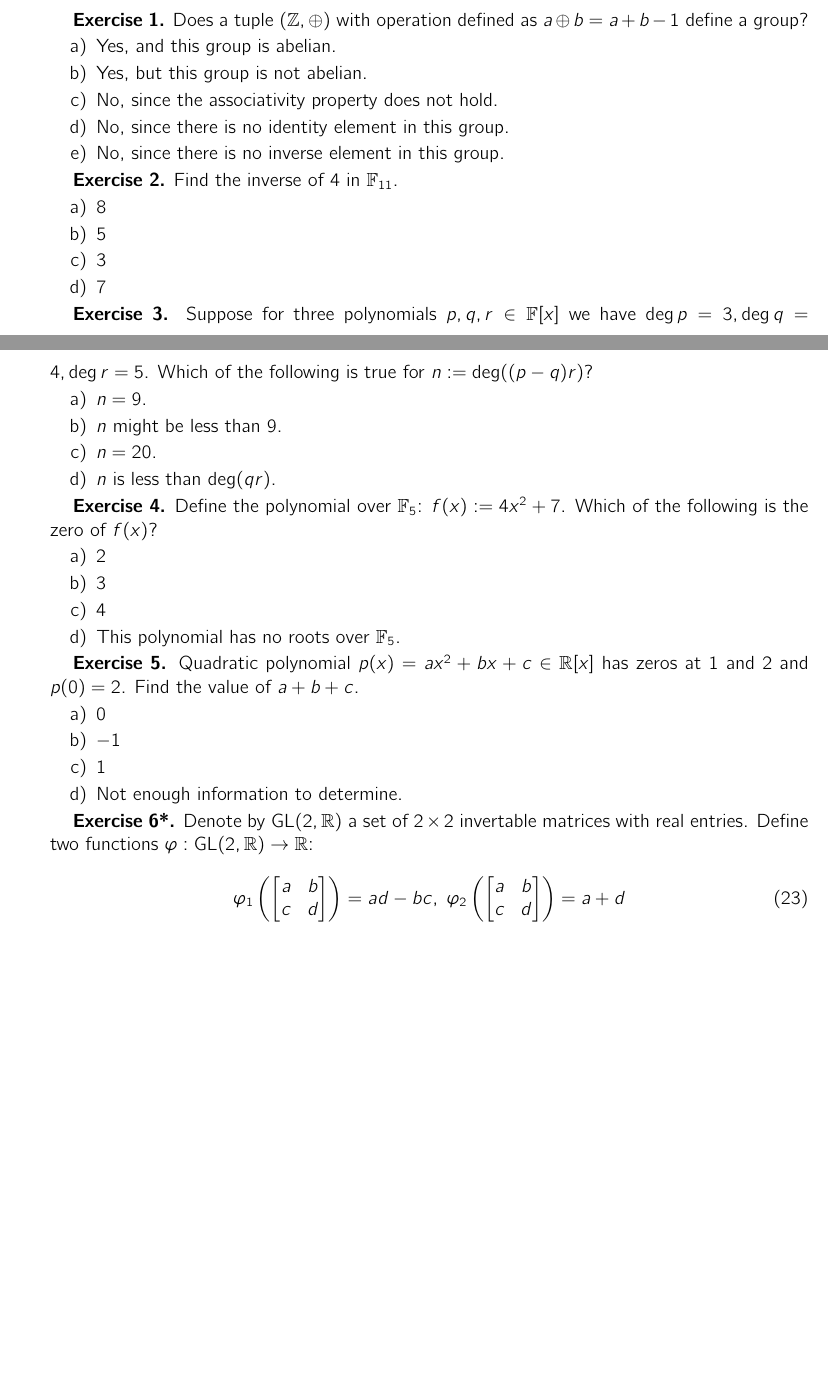
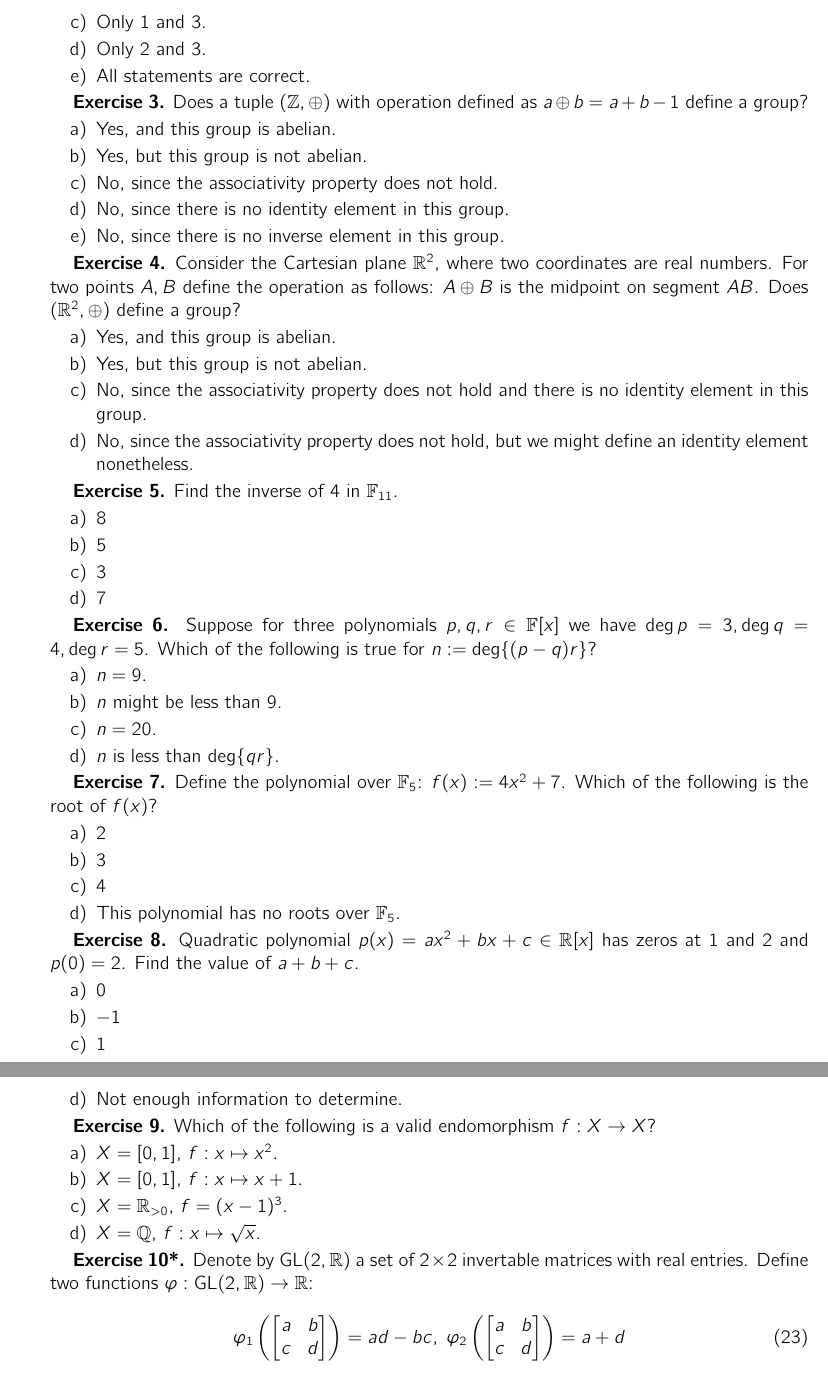
Before and after one commit to ZKDL-Camp/lectures-tex, a LaTeX document (lectures/1-math.tex): two parts of pages 20 and 21 of 21 before the commit and two parts of pages 21 and 22 of 22 after it, joined at a grey line, cut at the place of the change, the shorter picture padded with empty space. The pictures show the PDF file lectures/1-math.pdf that the author committed with the source.

Commit message:
:memo: add exercises

```diff
--- a/lectures/1-math.tex
+++ b/lectures/1-math.tex
@@ -960,5 +960,11 @@ Here, there are two tricky moments:
 
 \subsection{Exercises}
 
+\textbf{Exercise 1.} Which of the following statements is \textbf{false}?
+\begin{enumerate}
+    \item $(\forall a, b \in \mathbb{Q}, a \neq b) \; (\exists q \in \mathbb{R}): \{a < q < b\}$.
+    \item $(\forall \varepsilon > 0) \, (\exists n_{\varepsilon} \in \mathbb{N}) \, (\forall n \geq n_{\varepsilon}): \{1/n < \varepsilon\}$.
+    \item $(\forall k \in \mathbb{Z}) \; (\exists n \in \mathbb{N}): \{n < k\}$.
+    \item $(\forall x \in \mathbb{Z} \setminus \{-1\}) \; (\exists! y \in \mathbb{Q}): \{(x+1)y = 2\}$.
+\end{enumerate}
 
-\textbf{Exercise 1.} Does a tuple $(\mathbb{Z},\oplus)$ with operation defined as $a \oplus b = a + b - 1$ define a group?
@@ -965,3 +980,11 @@ Here, there are two tricky moments:
+    \item Only 1.
+    \item Only 1 and 2.
+    \item Only 1 and 3.
+    \item Only 2 and 3.
+    \item All statements are correct.
+\end{enumerate}
+
+\textbf{Exercise 3.} Does a tuple $(\mathbb{Z},\oplus)$ with operation defined as $a \oplus b = a + b - 1$ define a group?
 \begin{enumerate}[a)]
     \item Yes, and this group is abelian.
     \item Yes, but this group is not abelian.
@@ -970,7 +993,16 @@ Here, there are two tricky moments:
     \item No, since there is no inverse element in this group.
 \end{enumerate}
 
-\textbf{Exercise 2.} Find the inverse of $4$ in $\mathbb{F}_{11}$.
+\textbf{Exercise 4.} Consider the Cartesian plane $\mathbb{R}^2$, where two coordinates are real numbers. For two points $A,B$ define the operation
+as follows: $A \oplus B$ is the midpoint on segment $AB$. Does $(\mathbb{R}^2, \oplus)$ define a group?
+\begin{enumerate}[a)]
+    \item Yes, and this group is abelian.
+    \item Yes, but this group is not abelian.
+    \item No, since the associativity property does not hold and there is no identity element in this group.
+    \item No, since the associativity property does not hold, but we might define an identity element nonetheless.
+\end{enumerate}
+
+\textbf{Exercise 5.} Find the inverse of $4$ in $\mathbb{F}_{11}$.
 \begin{enumerate}[a)]
     \item 8
     \item 5
@@ -978,15 +1010,15 @@ Here, there are two tricky moments:
     \item 7
 \end{enumerate}
 
-\textbf{Exercise 3.} Suppose for three polynomials $p,q,r \in \mathbb{F}[x]$ we have $\deg p = 3, \deg q = 4, \deg r = 5$. Which of the following is true for $n := \deg ((p-q)r)$?
+\textbf{Exercise 6.} Suppose for three polynomials $p,q,r \in \mathbb{F}[x]$ we have $\deg p = 3, \deg q = 4, \deg r = 5$. Which of the following is true for $n := \deg \{(p-q)r\}$?
 \begin{enumerate}[a)]
     \item $n = 9$.
     \item $n$ might be less than $9$.
     \item $n = 20$.
-    \item $n$ is less than $\deg (qr)$.
+    \item $n$ is less than $\deg \{qr\}$.
 \end{enumerate}
 
-\textbf{Exercise 4.} Define the polynomial over $\mathbb{F}_5$: $f(x) := 4x^2 + 7$. Which of the following is the zero of $f(x)$?
+\textbf{Exercise 7.} Define the polynomial over $\mathbb{F}_5$: $f(x) := 4x^2 + 7$. Which of the following is the root of $f(x)$?
 \begin{enumerate}[a)]
     \item $2$
     \item $3$
@@ -994,7 +1026,7 @@ Here, there are two tricky moments:
     \item This polynomial has no roots over $\mathbb{F}_5$.
 \end{enumerate}
 
-\textbf{Exercise 5.} Quadratic polynomial $p(x) = ax^2+bx+c \in \mathbb{R}[x]$ has zeros at $1$ and $2$ and $p(0) = 2$. Find the value of $a+b+c$.
+\textbf{Exercise 8.} Quadratic polynomial $p(x) = ax^2+bx+c \in \mathbb{R}[x]$ has zeros at $1$ and $2$ and $p(0) = 2$. Find the value of $a+b+c$.
 \begin{enumerate}[a)]
     \item $0$
     \item $-1$
@@ -1002,7 +1034,15 @@ Here, there are two tricky moments:
     \item Not enough information to determine.
 \end{enumerate}
 
-\textbf{Exercise 6*.} Denote by $\text{GL}(2,\mathbb{R})$ a set of $2\times 2$ invertable matrices with real entries. Define two functions $\varphi: \text{GL}(2,\mathbb{R}) \to \mathbb{R}$:
+\textbf{Exercise 9.} Which of the following is a valid endomorphism $f: X \to X$?
+\begin{enumerate}[a)]
+    \item $X = [0,1]$, $f: x \mapsto x^2$.
+    \item $X = [0,1]$, $f: x \mapsto x + 1$.
+    \item $X = \mathbb{R}_{>0}$, $f = (x-1)^3$.
+    \item $X = \mathbb{Q}$, $f: x \mapsto \sqrt{x}$.
+\end{enumerate}
+
+\textbf{Exercise 10*.} Denote by $\text{GL}(2,\mathbb{R})$ a set of $2\times 2$ invertable matrices with real entries. Define two functions $\varphi: \text{GL}(2,\mathbb{R}) \to \mathbb{R}$:
 \begin{equation}
     \varphi_1 \left(\begin{bmatrix}
         a & b \\ c & d
```
Also changed, not shown: lecture-notes.tex (+1 -1 lines), lecture-notes.pdf, lectures/1-math.pdf, lectures/1-math.tex (11 more changed lines).
